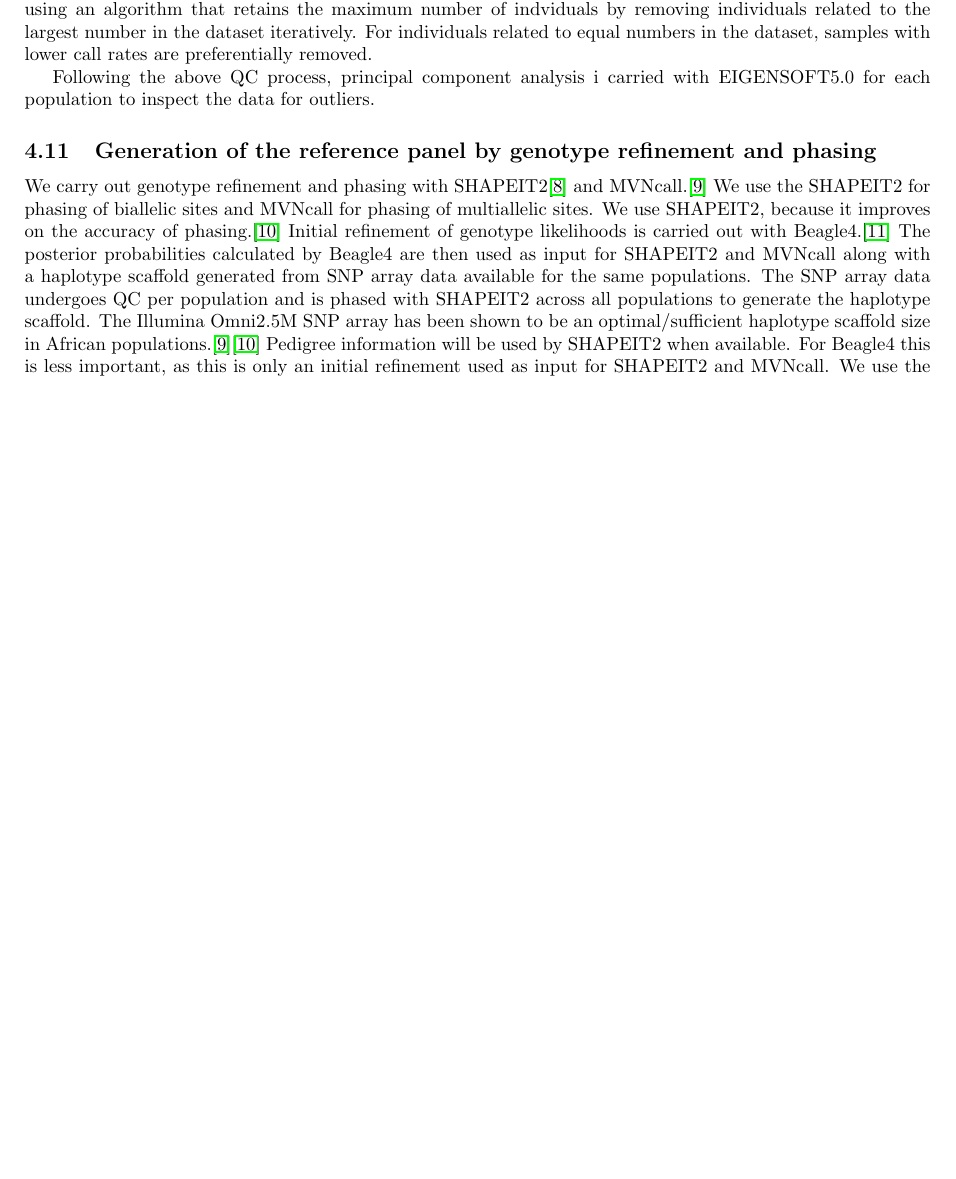
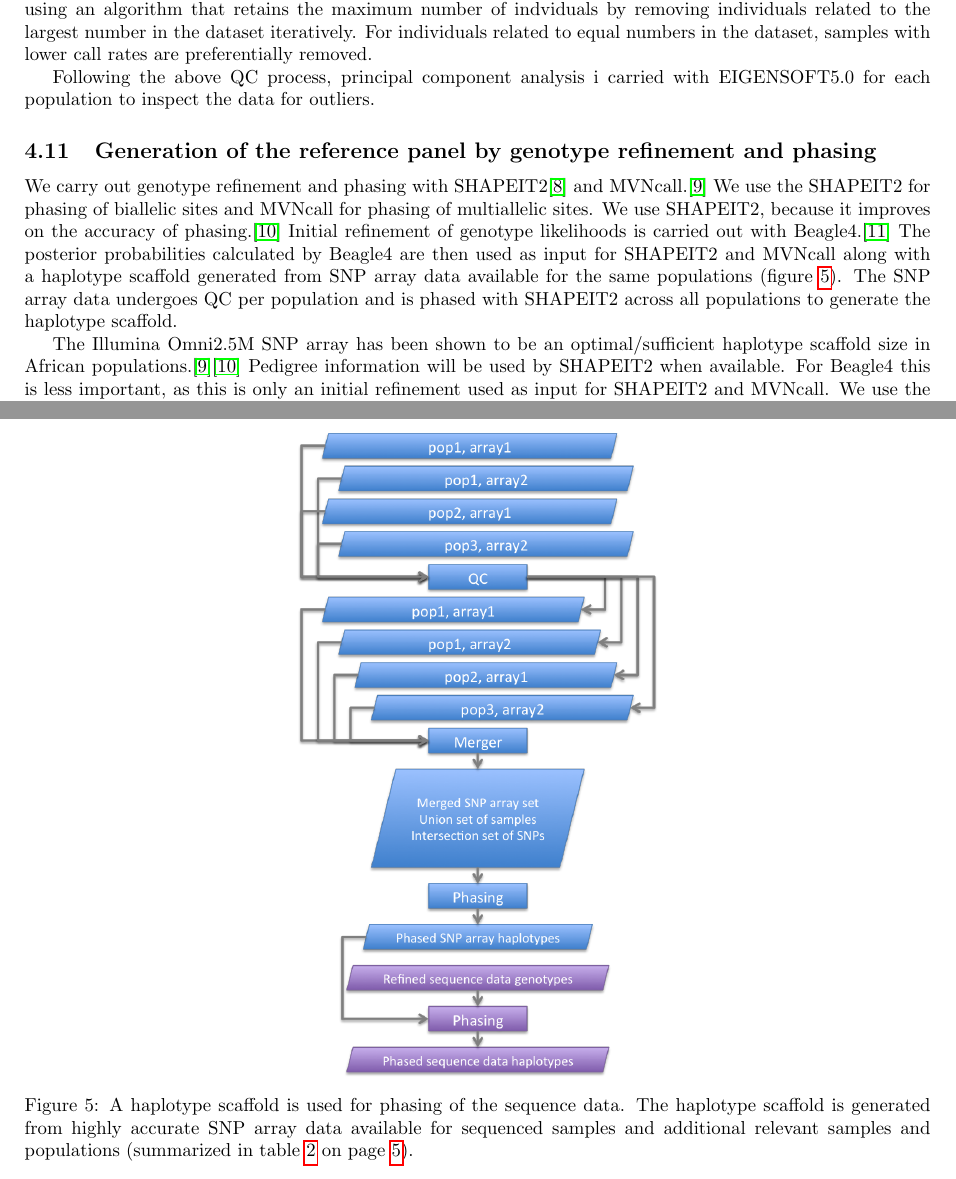
Before and after one commit to tommycarstensen/ADRP_old, a LaTeX document (main.tex, which reads sections/curation/refinement.tex): part of page 13 of 18 before the commit and two parts of pages 13 and 14 of 19 after it, the two joined at a grey line, cut so that both start at the same text, the shorter picture padded with empty space. Compiled offline with pdfLaTeX.

Commit message:
Added a haplotype scaffold schematic.

```diff
--- a/sections/curation/refinement.tex
+++ b/sections/curation/refinement.tex
@@ -1,6 +1,14 @@
 \subsection{Generation of the reference panel by genotype refinement and phasing}
 \label{sec:refine_and_phase}
-We carry out genotype refinement and phasing with SHAPEIT2\cite{Delaneau2012} and MVNcall.\cite{Menelaou2013} We use the SHAPEIT2 for phasing of biallelic sites and MVNcall for phasing of multiallelic sites. We use SHAPEIT2, because it improves on the accuracy of phasing.\cite{2014Delaneau} Initial refinement of genotype likelihoods is carried out with Beagle4.\cite{Browning20071084} The posterior probabilities calculated by Beagle4 are then used as input for SHAPEIT2 and MVNcall along with a haplotype scaffold generated from SNP array data available for the same populations. The SNP array data undergoes QC per population and is phased with SHAPEIT2 across all populations to generate the haplotype scaffold.
+We carry out genotype refinement and phasing with SHAPEIT2\cite{Delaneau2012} and MVNcall.\cite{Menelaou2013} We use the SHAPEIT2 for phasing of biallelic sites and MVNcall for phasing of multiallelic sites. We use SHAPEIT2, because it improves on the accuracy of phasing.\cite{2014Delaneau} Initial refinement of genotype likelihoods is carried out with Beagle4.\cite{Browning20071084} The posterior probabilities calculated by Beagle4 are then used as input for SHAPEIT2 and MVNcall along with a haplotype scaffold generated from SNP array data available for the same populations (figure \ref{fig:haplotype_scaffold}). The SNP array data undergoes QC per population and is phased with SHAPEIT2 across all populations to generate the haplotype scaffold.
+
+\begin{figure}[!htbp]
+\centering
+\includegraphics[width=0.4\textwidth]{haplotype_scaffold}
+\caption{A haplotype scaffold is used for phasing of the sequence data. The haplotype scaffold is generated from highly accurate SNP array data available for sequenced samples and additional relevant samples and populations (summarized in table \ref{tab:samples_chip} on page \pageref{tab:samples_chip}).}
+\label{fig:haplotype_scaffold}
+\end{figure}
+
 %MVNcall can also utilize a haplotype scaffold and unlike SHAPEIT2 works for multiallelic sites.\cite{Menelaou2013} However, we use SHAPEIT2, because it improves on the accuracy of phasing.\cite{2014Delaneau}
 The Illumina Omni2.5M SNP array has been shown to be an optimal/sufficient haplotype scaffold size in African populations.\cite{Menelaou2013}\cite{2014Delaneau} Pedigree information will be used by SHAPEIT2 when available. For Beagle4 this is less important, as this is only an initial refinement used as input for SHAPEIT2 and MVNcall. We use the duoHMM method of SHAPEIT2 for phasing, because it has been shown to have a lower switch error rate, when pedigree information is available.\cite{OConnell2014} Following generation of this haplotype scaffold, SHAPEIT2 phases the sequence data by filling in missing data in between the scaffold, resulting in more accurate phasing of sequence data.
 
```
Also changed, not shown: sections/curation/preprocessing.tex (+1 -1 lines), figures/haplotype_scaffold.png (added).
